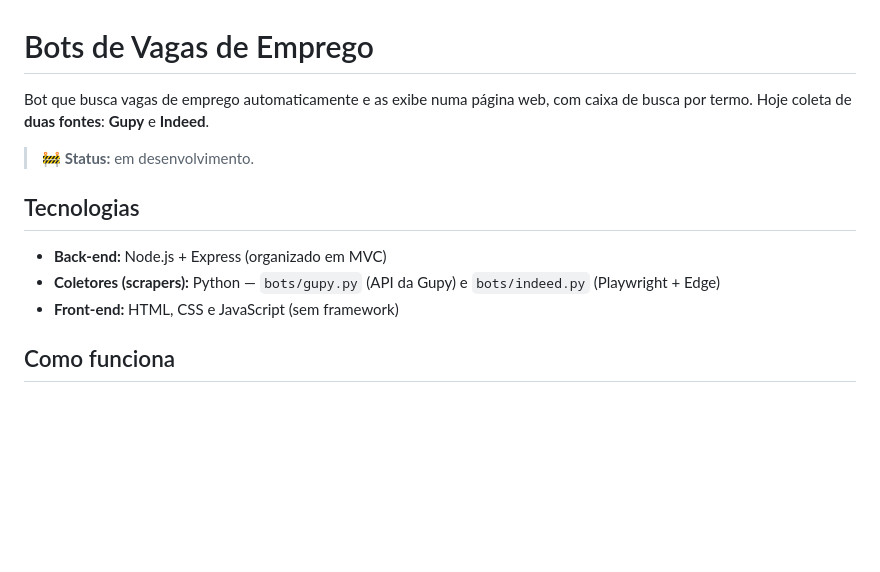
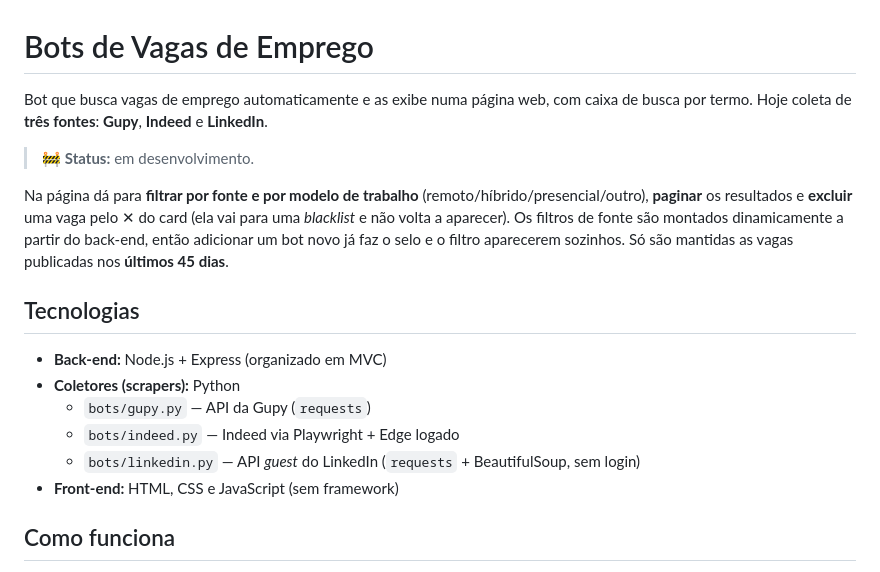
Before and after one commit to jamelsalah/Bots-de-Vagas-de-Emprego, a Markdown page: README.md, the part around one of its changes. GitHub-like rendering; blank space fills up the shorter version.

```diff
--- a/README.md
+++ b/README.md
@@ -1,14 +1,23 @@
 # Bots de Vagas de Emprego
 
 Bot que busca vagas de emprego automaticamente e as exibe numa página web, com
-caixa de busca por termo. Hoje coleta de **duas fontes**: **Gupy** e **Indeed**.
+caixa de busca por termo. Hoje coleta de **três fontes**: **Gupy**, **Indeed** e **LinkedIn**.
 
 > 🚧 **Status:** em desenvolvimento.
+
+Na página dá para **filtrar por fonte e por modelo de trabalho** (remoto/híbrido/presencial/outro),
+**paginar** os resultados e **excluir** uma vaga pelo ✕ do card (ela vai para uma _blacklist_ e
+não volta a aparecer). Os filtros de fonte são montados dinamicamente a partir do back-end, então
+adicionar um bot novo já faz o selo e o filtro aparecerem sozinhos. Só são mantidas as vagas
+publicadas nos **últimos 45 dias**.
 
 ## Tecnologias
 
 - **Back-end:** Node.js + Express (organizado em MVC)
-- **Coletores (scrapers):** Python — `bots/gupy.py` (API da Gupy) e `bots/indeed.py` (Playwright + Edge)
+- **Coletores (scrapers):** Python
+  - `bots/gupy.py` — API da Gupy (`requests`)
+  - `bots/indeed.py` — Indeed via Playwright + Edge logado
+  - `bots/linkedin.py` — API _guest_ do LinkedIn (`requests` + BeautifulSoup, sem login)
 - **Front-end:** HTML, CSS e JavaScript (sem framework)
 
 ## Como funciona
```
Also changed, not shown: other parts of README.md (+31 -8 lines).
